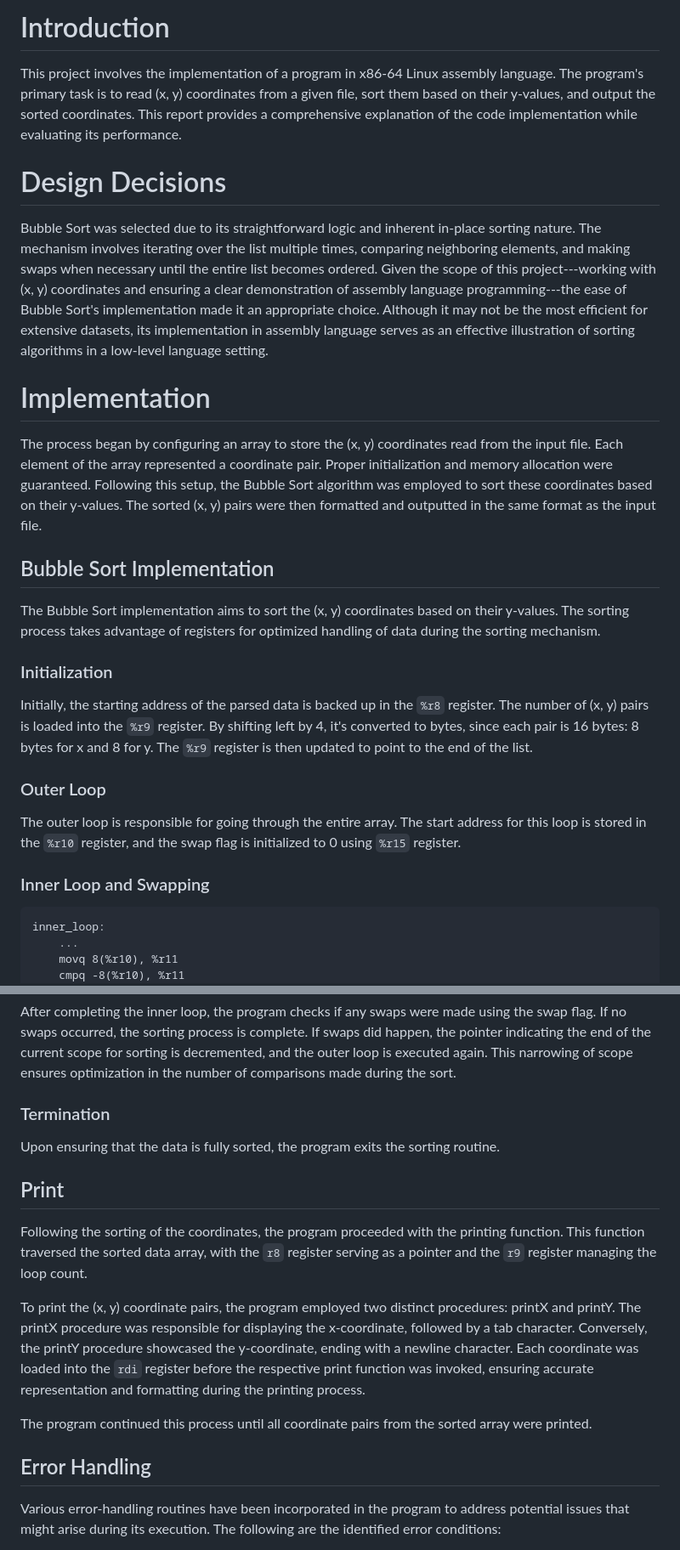
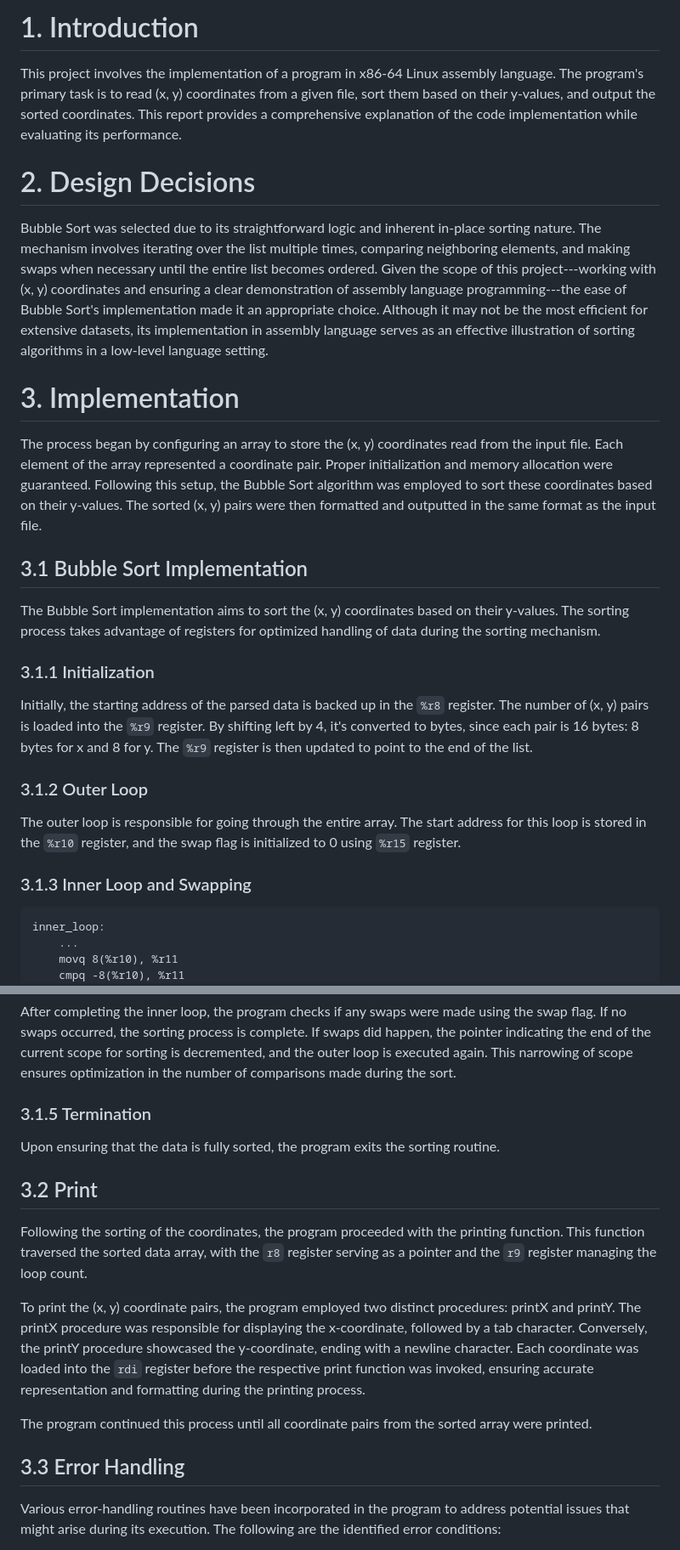
Before and after one commit to hongyeee/CompArch_23, a Markdown page: Assignment1/rerport.md, 2 parts joined by grey strips. Shown: that part at 85% size. GitHub-like rendering.

````diff
--- a/Assignment1/rerport.md
+++ b/Assignment1/rerport.md
@@ -1,4 +1,4 @@
-# Introduction
+# 1. Introduction
 
 This project involves the implementation of a program in x86-64 Linux
 assembly language. The program's primary task is to read (x, y)
@@ -6,7 +6,7 @@ coordinates from a given file, sort them based on their y-values, and
 output the sorted coordinates. This report provides a comprehensive
 explanation of the code implementation while evaluating its performance.
 
-# Design Decisions
+# 2. Design Decisions
 
 Bubble Sort was selected due to its straightforward logic and inherent
 in-place sorting nature. The mechanism involves iterating over the list
@@ -19,7 +19,7 @@ be the most efficient for extensive datasets, its implementation in
 assembly language serves as an effective illustration of sorting
 algorithms in a low-level language setting.
 
-# Implementation
+# 3. Implementation
 
 The process began by configuring an array to store the (x, y)
 coordinates read from the input file. Each element of the array
@@ -29,13 +29,13 @@ algorithm was employed to sort these coordinates based on their
 y-values. The sorted (x, y) pairs were then formatted and outputted in
 the same format as the input file.
 
-## Bubble Sort Implementation
+## 3.1 Bubble Sort Implementation
 
 The Bubble Sort implementation aims to sort the (x, y) coordinates based
 on their y-values. The sorting process takes advantage of registers for
 optimized handling of data during the sorting mechanism.
 
-### Initialization
+### 3.1.1 Initialization
 
 Initially, the starting address of the parsed data is backed up in the
 `%r8` register. The number of (x, y) pairs is loaded into the `%r9`
@@ -43,13 +43,13 @@ register. By shifting left by 4, it's converted to bytes, since each
 pair is 16 bytes: 8 bytes for x and 8 for y. The `%r9` register is then
 updated to point to the end of the list.
 
-### Outer Loop
+### 3.1.2 Outer Loop
 
 The outer loop is responsible for going through the entire array. The
 start address for this loop is stored in the `%r10` register, and the
 swap flag is initialized to 0 using `%r15` register.
 
-### Inner Loop and Swapping
+### 3.1.3 Inner Loop and Swapping
 
 ``` gas
 inner_loop:
@@ -90,12 +90,12 @@ current scope for sorting is decremented, and the outer loop is executed
 again. This narrowing of scope ensures optimization in the number of
 comparisons made during the sort.
 
-### Termination
+### 3.1.5 Termination
 
 Upon ensuring that the data is fully sorted, the program exits the
 sorting routine.
 
-## Print
+## 3.2 Print
 
 Following the sorting of the coordinates, the program proceeded with the
 printing function. This function traversed the sorted data array, with
@@ -113,7 +113,7 @@ and formatting during the printing process.
 The program continued this process until all coordinate pairs from the
 sorted array were printed.
 
-## Error Handling
+## 3.3 Error Handling
 
 Various error-handling routines have been incorporated in the program to
 address potential issues that might arise during its execution. The
````
Also changed, not shown: other parts of Assignment1/rerport.md (+8 -8 lines).
